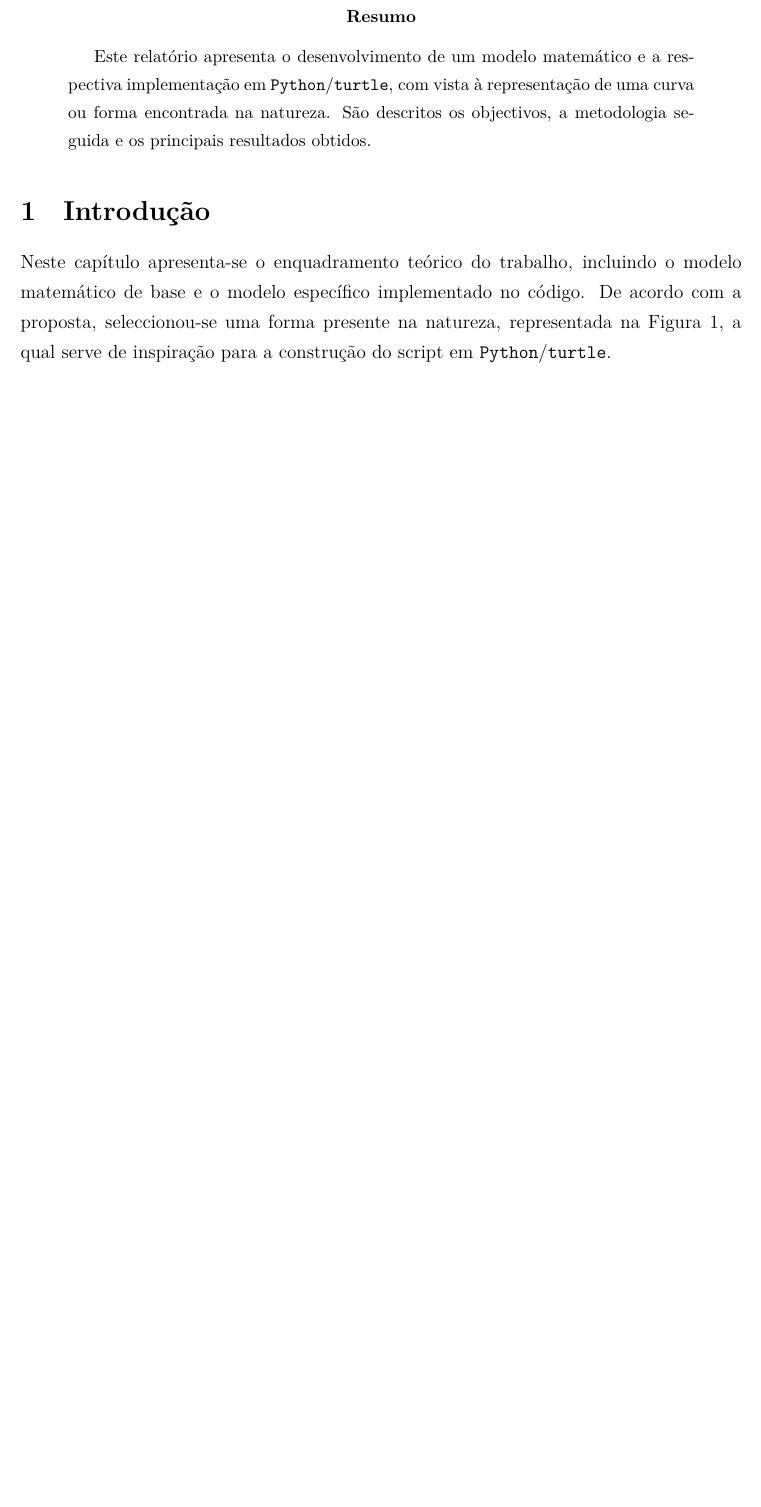
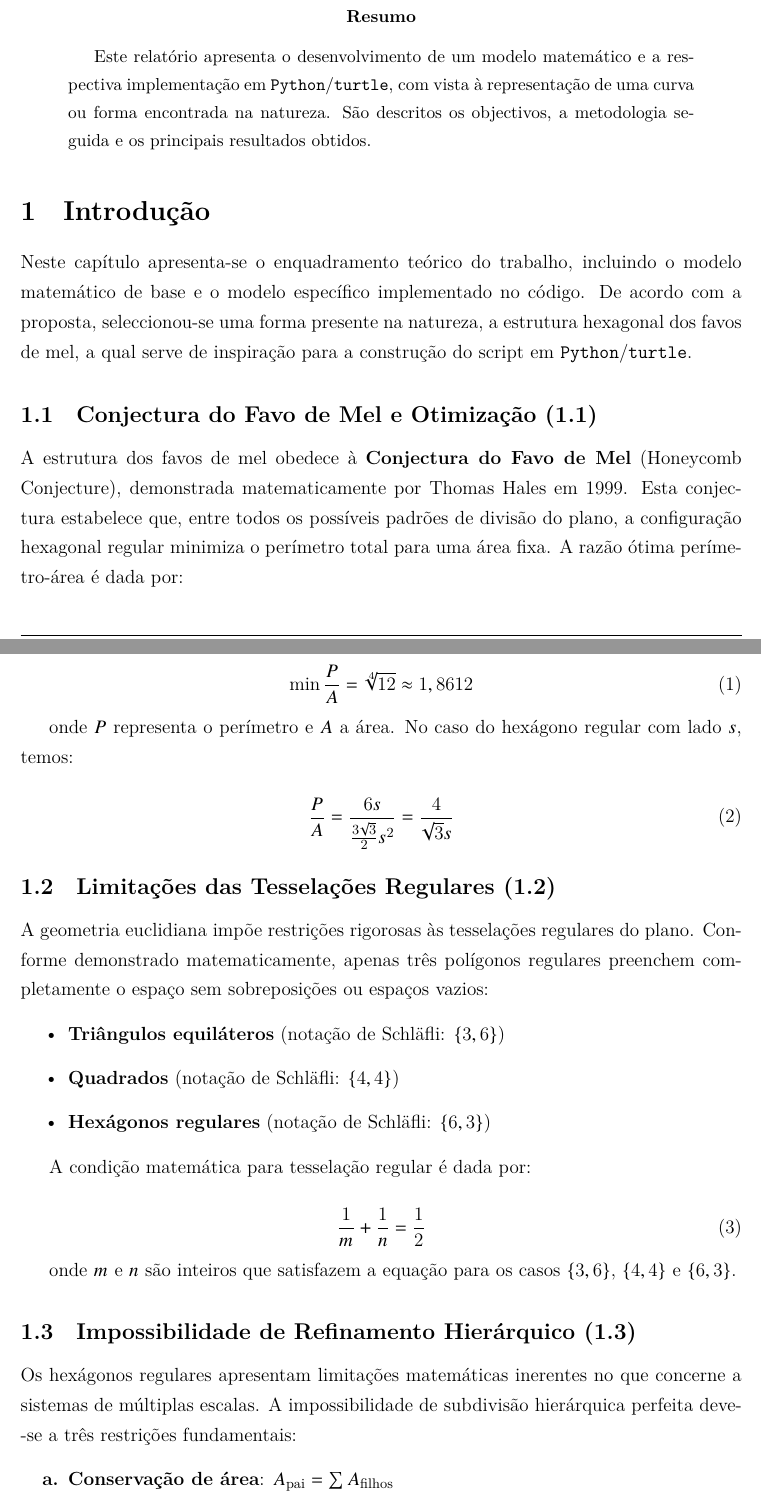
Before and after one commit to AdrianDias444/School-work, a LaTeX paper (Physics/T2-Python_Turle_Study/Kile/Desafio02.tex): part of page 1 of 3 before the commit and two parts of pages 1 and 2 of 5 after it, the two joined at a grey line, cut so that both start at the same text, the shorter picture padded with empty space. Compiled offline with XeLaTeX.

Commit message:
Introduction pdf done

```diff
--- a/Physics/T2-Python_Turle_Study/Kile/Desafio02.tex
+++ b/Physics/T2-Python_Turle_Study/Kile/Desafio02.tex
@@ -19,5 +19,44 @@ Este relatório apresenta o desenvolvimento de um modelo matemático e a respect
 
 \section{Introdução}
 Neste capítulo apresenta-se o enquadramento teórico do trabalho, incluindo o modelo matemático de base e o modelo específico implementado no código.
-De acordo com a proposta, seleccionou-se uma forma presente na natureza, representada na Figura~\ref{fig:referencia}, a qual serve de inspiração para a construção do script em \texttt{Python}/\texttt{turtle}.
+De acordo com a proposta, seleccionou-se uma forma presente na natureza, a estrutura hexagonal dos favos de mel, a qual serve de inspiração para a construção do script em \texttt{Python}/\texttt{turtle}.
 
+\subsection{Conjectura do Favo de Mel e Otimização (1.1)}
+A estrutura dos favos de mel obedece à \textbf{Conjectura do Favo de Mel} (Honeycomb Conjecture), demonstrada matematicamente por Thomas Hales em 1999. Esta conjectura estabelece que, entre todos os possíveis padrões de divisão do plano, a configuração hexagonal regular minimiza o perímetro total para uma área fixa. A razão ótima perímetro-área é dada por:
+
+\begin{equation}
+\min \frac{P}{A} = \sqrt[4]{12} \approx 1,8612
+\label{eq:honeycomb_conjecture}
+\end{equation}
+
+onde $P$ representa o perímetro e $A$ a área. No caso do hexágono regular com lado $s$, temos:
+
+\begin{equation}
+\frac{P}{A} = \frac{6s}{\frac{3\sqrt{3}}{2}s^2} = \frac{4}{\sqrt{3}s}
+\label{eq:hexagon_ratio}
+\end{equation}
+
+\subsection{Limitações das Tesselações Regulares (1.2)}
+A geometria euclidiana impõe restrições rigorosas às tesselações regulares do plano. Conforme demonstrado matematicamente, apenas três polígonos regulares preenchem completamente o espaço sem sobreposições ou espaços vazios:
+
+\begin{itemize}
+    \item \textbf{Triângulos equiláteros} (notação de Schläfli: $\{3,6\}$)
+    \item \textbf{Quadrados} (notação de Schläfli: $\{4,4\}$)
+    \item \textbf{Hexágonos regulares} (notação de Schläfli: $\{6,3\}$)
+\end{itemize}
+
+A condição matemática para tesselação regular é dada por:
+
+\begin{equation}
+\frac{1}{m} + \frac{1}{n} = \frac{1}{2}
+\label{eq:tessellation_condition}
+\end{equation}
+
+onde $m$ e $n$ são inteiros que satisfazem a equação para os casos $\{3,6\}$, $\{4,4\}$ e $\{6,3\}$.
+
+\subsection{Impossibilidade de Refinamento Hierárquico (1.3)}
+Os hexágonos regulares apresentam limitações matemáticas inerentes no que concerne a sistemas de múltiplas escalas. A impossibilidade de subdivisão hierárquica perfeita deve-se a três restrições fundamentais:
+
+\begin{enumerate}
+    \item \textbf{Conservação de área}: $A_{\text{pai}} = \sum A_{\text{filhos}}$
+    \item \textbf{Hierarquia simples}: Apenas um pai por célula
```
Also changed, not shown: Physics/T2-Python_Turle_Study/Kile/Desafio02.pdf, Physics/T2-Python_Turle_Study/Kile/Desafio02.tex (59 more changed lines), 4 other files.
